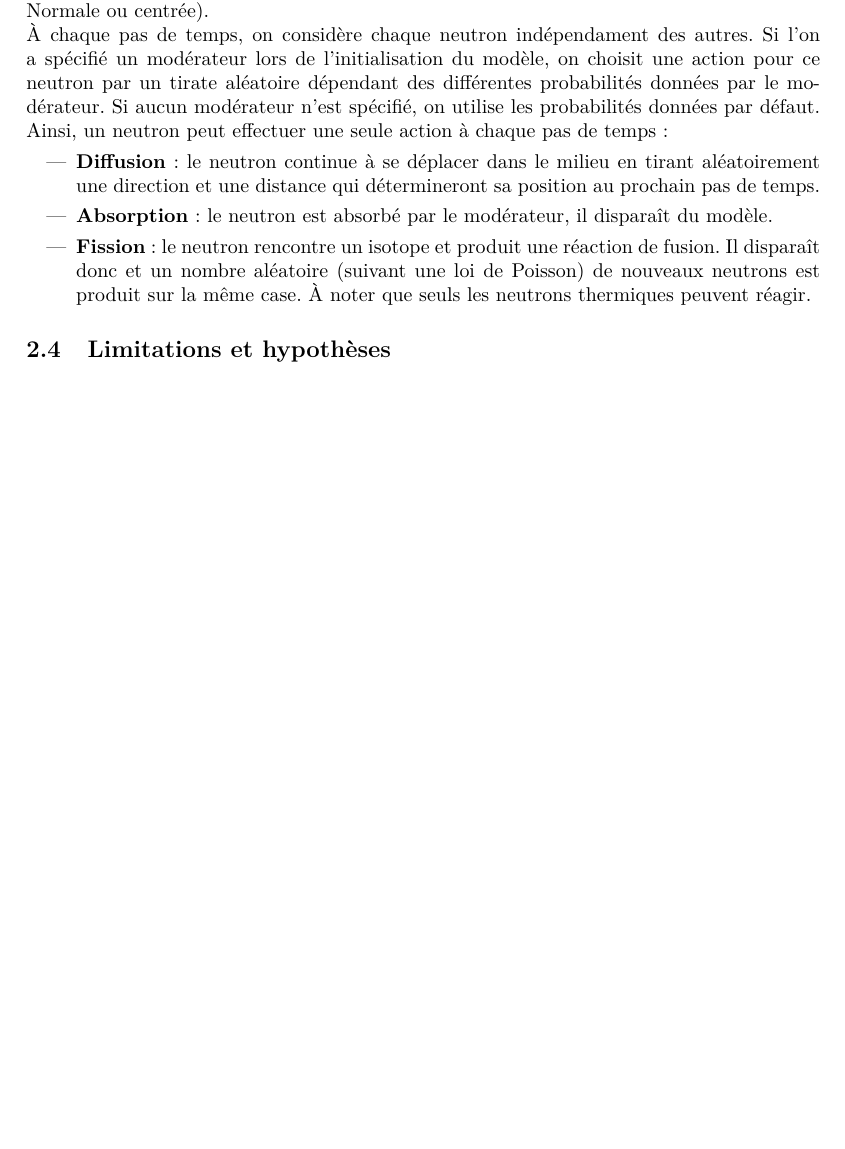
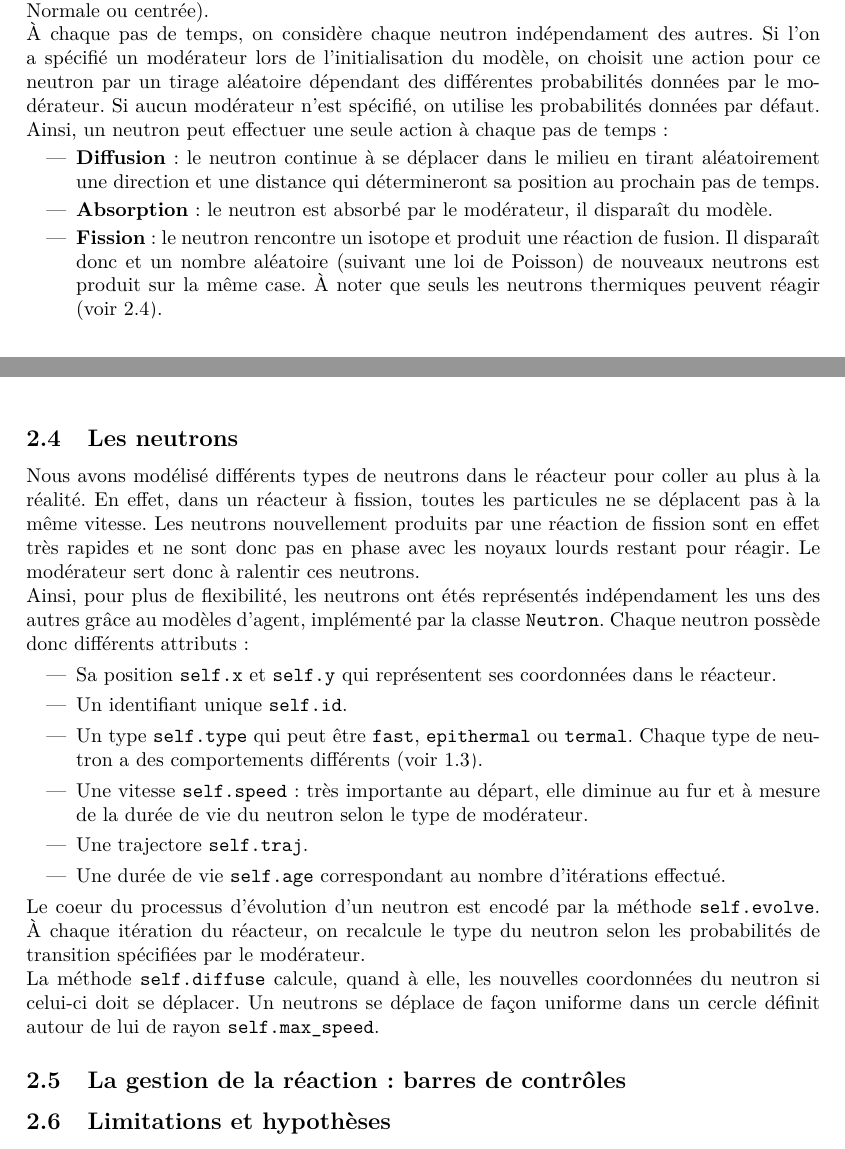
Before and after one commit to winston2968/Projet-Simulation-Aleatoire, a LaTeX document (report/report.tex): part of page 8 of 8 before the commit and two parts of pages 8 and 9 of 9 after it, the two joined at a grey line, cut so that both start at the same text, the shorter picture padded with empty space. The pictures show the PDF file report/report.pdf that the author committed with the source.

Commit message:
Ajout description gestion neutrons

```diff
--- a/report/report.tex
+++ b/report/report.tex
@@ -446,7 +456,7 @@ Tout commence par l'initialisation du modèle : on choisit de positionner un cer
 sur la grille du réacteur (selon une loi Uniforme, Normale ou centrée).
 
 À chaque pas de temps, on considère chaque neutron indépendament des autres. Si l'on a spécifié un modérateur lors de
-l'initialisation du modèle, on choisit une action pour ce neutron par un tirate aléatoire dépendant des
+l'initialisation du modèle, on choisit une action pour ce neutron par un tirage aléatoire dépendant des
 différentes probabilités données par le modérateur. Si aucun modérateur n'est spécifié, on utilise les probabilités
 données par défaut. Ainsi, un neutron peut effectuer une seule action à chaque pas de temps :
 \begin{itemize}
@@ -455,8 +465,41 @@ données par défaut. Ainsi, un neutron peut effectuer une seule action à chaqu
     \item \textbf{Absorption} : le neutron est absorbé par le modérateur, il disparaît du modèle.
     \item \textbf{Fission} : le neutron rencontre un isotope et produit une réaction de fusion.
     Il disparaît donc et un nombre aléatoire (suivant une loi de Poisson) de nouveaux neutrons est produit
-    sur la même case. À noter que seuls les neutrons thermiques peuvent réagir.
+    sur la même case. À noter que seuls les neutrons thermiques peuvent réagir (voir \ref{subsec:comportement-neutrons}).
 \end{itemize}
+
+\subsection{Les neutrons}\label{subsec:comportement-neutrons}
+
+Nous avons modélisé différents types de neutrons dans le réacteur pour coller au plus à la réalité.
+En effet, dans un réacteur à fission, toutes les particules ne se déplacent pas à la même vitesse. Les neutrons nouvellement
+produits par une réaction de fission sont en effet très rapides et ne sont donc pas en phase avec les noyaux
+lourds restant pour réagir. Le modérateur sert donc à ralentir ces neutrons.
+
+Ainsi, pour plus de flexibilité, les neutrons ont étés représentés indépendament les uns des autres grâce
+au modèles d'agent, implémenté par la classe \texttt{Neutron}.
+Chaque neutron possède donc différents attributs :
+\begin{itemize}
+    \item Sa position \texttt{self.x} et \texttt{self.y} qui représentent ses coordonnées dans le réacteur.
+    \item Un identifiant unique \texttt{self.id}.
+    \item Un type \texttt{self.type} qui peut être \texttt{fast}, \texttt{epithermal} ou \texttt{termal}.
+    Chaque type de neutron a des comportements différents (voir \ref{subsec:neutron-type}).
+    \item Une vitesse \texttt{self.speed} : très importante au départ, elle diminue au fur et à mesure
+    de la durée de vie du neutron selon le type de modérateur.
+    \item Une trajectore \texttt{self.traj}.
+    \item Une durée de vie \texttt{self.age} correspondant au nombre d'itérations effectué.
+\end{itemize}
+
+Le coeur du processus d'évolution d'un neutron est encodé par la méthode \texttt{self.evolve}.
+À chaque itération du réacteur, on recalcule le type du neutron selon les probabilités
+de transition spécifiées par le modérateur.
+
+La méthode \texttt{self.diffuse} calcule, quand à elle, les nouvelles coordonnées du neutron si celui-ci
+doit se déplacer. Un neutrons se déplace de façon uniforme dans un cercle définit autour de lui
+de rayon \texttt{self.max\_speed}.
+
+
+\subsection{La gestion de la réaction : barres de contrôles}
+
 
 
 \subsection{Limitations et hypothèses}
```
Also changed, not shown: report/report.pdf, report/report.tex (12 more changed lines).
